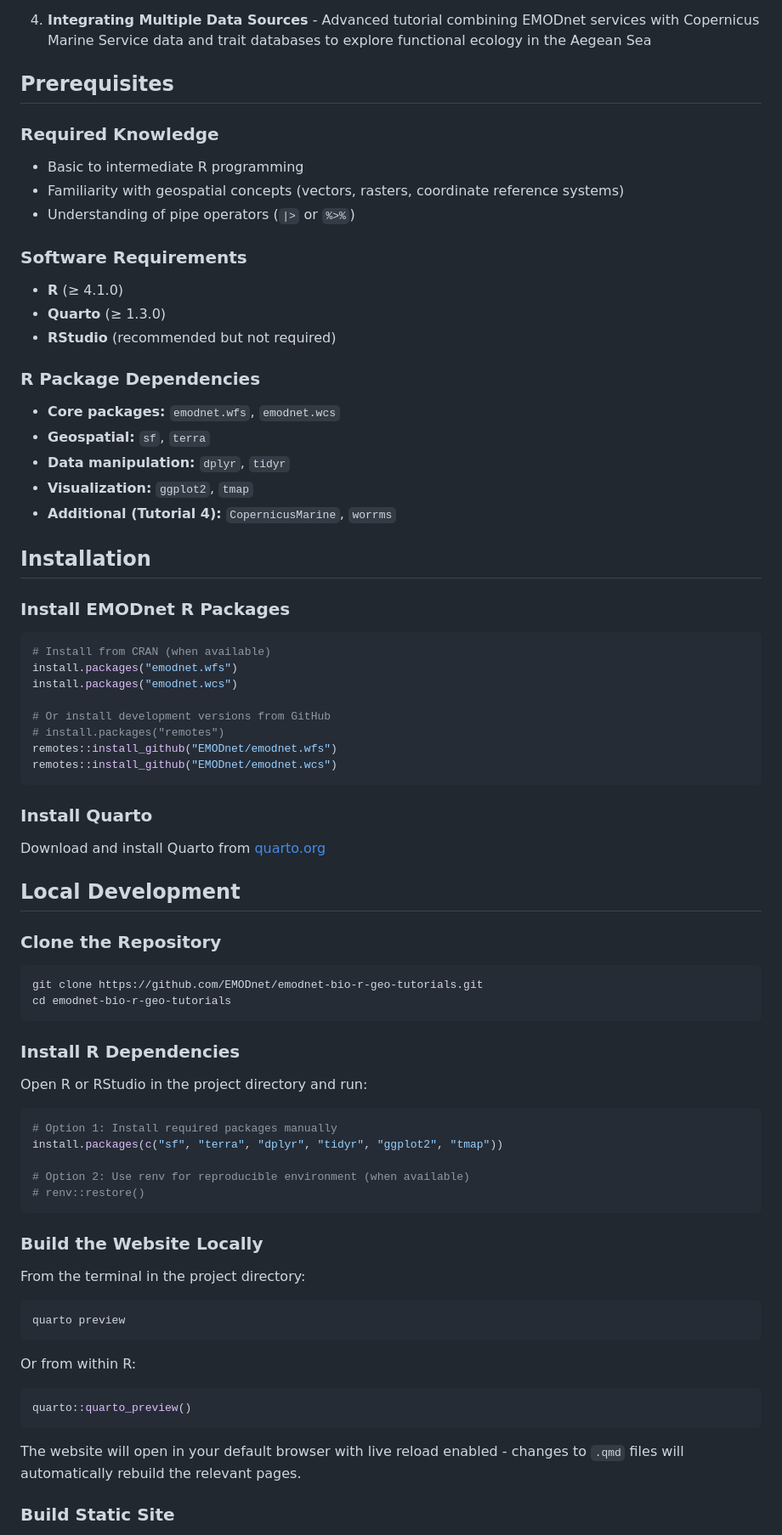
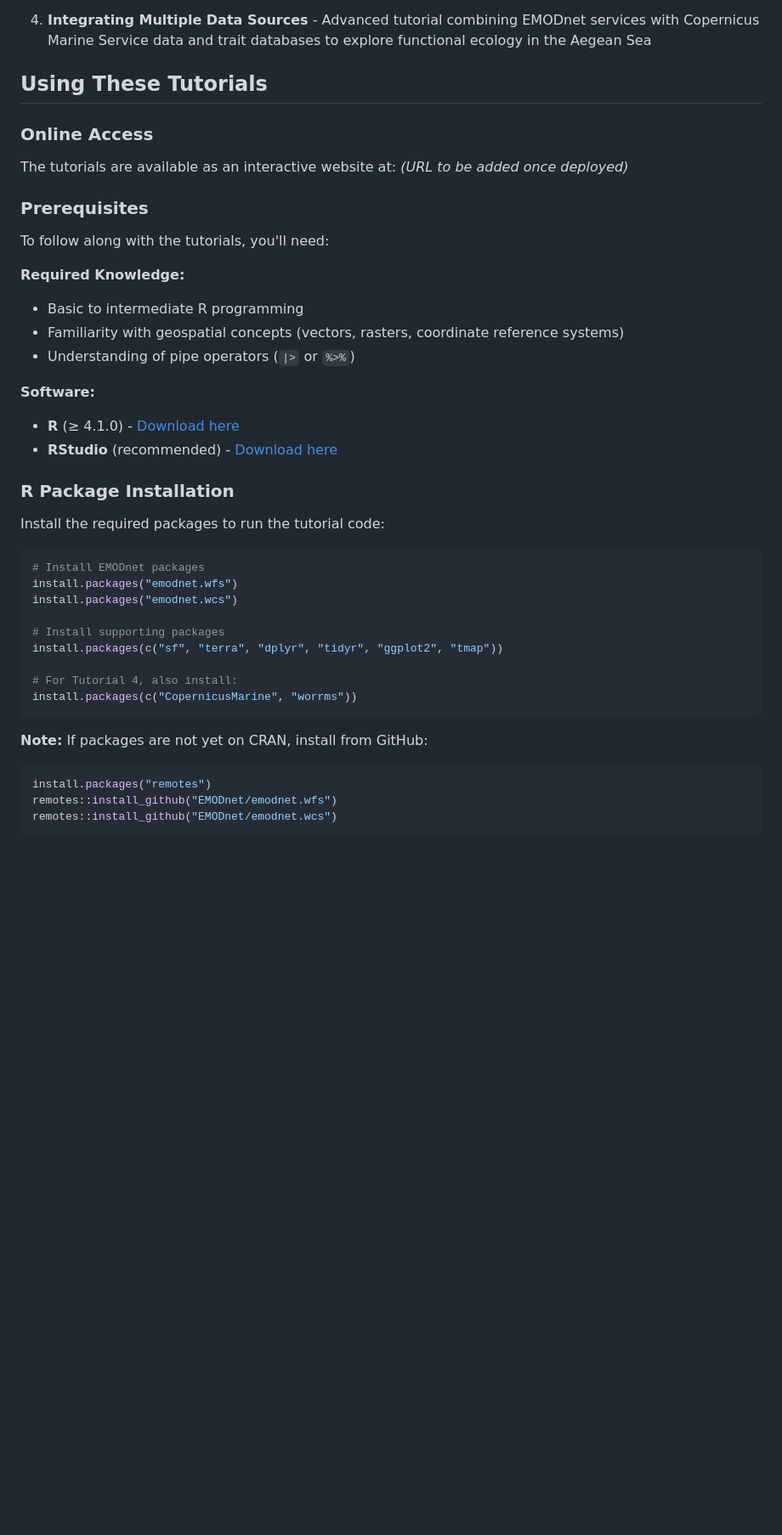
Before and after one commit to r-rse/emodnet-bio-r-geo-tutorials, a Markdown page: README.md, the part around the change printed below. Shown: that part at 85% size. GitHub-like rendering; blank space fills up the shorter version.

Commit message:
Move dev information from README to contributuing

````diff
--- a/README.md
+++ b/README.md
@@ -16,83 +16,45 @@ These tutorials provide practical, reproducible workflows for working with EMODn
 
 4.  **Integrating Multiple Data Sources** - Advanced tutorial combining EMODnet services with Copernicus Marine Service data and trait databases to explore functional ecology in the Aegean Sea
 
-## Prerequisites
+## Using These Tutorials
 
-### Required Knowledge
+### Online Access
 
+The tutorials are available as an interactive website at: *(URL to be added once deployed)*
+
+### Prerequisites
+
+To follow along with the tutorials, you'll need:
+
+**Required Knowledge:**
 -   Basic to intermediate R programming
 -   Familiarity with geospatial concepts (vectors, rasters, coordinate reference systems)
 -   Understanding of pipe operators (`|>` or `%>%`)
 
-### Software Requirements
+**Software:**
+-   **R** (≥ 4.1.0) - [Download here](https://cran.r-project.org/)
+-   **RStudio** (recommended) - [Download here](https://posit.co/download/rstudio-desktop/)
 
--   **R** (≥ 4.1.0)
--   **Quarto** (≥ 1.3.0)
--   **RStudio** (recommended but not required)
+### R Package Installation
 
-### R Package Dependencies
-
--   **Core packages:** `emodnet.wfs`, `emodnet.wcs`
--   **Geospatial:** `sf`, `terra`
--   **Data manipulation:** `dplyr`, `tidyr`
--   **Visualization:** `ggplot2`, `tmap`
--   **Additional (Tutorial 4):** `CopernicusMarine`, `worrms`
-
-## Installation
-
-### Install EMODnet R Packages
+Install the required packages to run the tutorial code:
 
 ``` r
-# Install from CRAN (when available)
+# Install EMODnet packages
 install.packages("emodnet.wfs")
 install.packages("emodnet.wcs")
 
-# Or install development versions from GitHub
-# install.packages("remotes")
+# Install supporting packages
+install.packages(c("sf", "terra", "dplyr", "tidyr", "ggplot2", "tmap"))
+
+# For Tutorial 4, also install:
+install.packages(c("CopernicusMarine", "worrms"))
+```
+
+**Note:** If packages are not yet on CRAN, install from GitHub:
+``` r
+install.packages("remotes")
 remotes::install_github("EMODnet/emodnet.wfs")
 remotes::install_github("EMODnet/emodnet.wcs")
 ```
 
-### Install Quarto
-
-Download and install Quarto from [quarto.org](https://quarto.org/docs/get-started/)
-
-## Local Development
-
-### Clone the Repository
-
-``` bash
-git clone https://github.com/EMODnet/emodnet-bio-r-geo-tutorials.git
-cd emodnet-bio-r-geo-tutorials
-```
-
-### Install R Dependencies
-
-Open R or RStudio in the project directory and run:
-
-``` r
-# Option 1: Install required packages manually
-install.packages(c("sf", "terra", "dplyr", "tidyr", "ggplot2", "tmap"))
-
-# Option 2: Use renv for reproducible environment (when available)
-# renv::restore()
-```
-
-### Build the Website Locally
-
-From the terminal in the project directory:
-
-``` bash
-quarto preview
-```
-
-Or from within R:
-
-``` r
-quarto::quarto_preview()
-```
-
-The website will open in your default browser with live reload enabled - changes to `.qmd` files will automatically rebuild the relevant pages.
-
-### Build Static Site
-
````
Also changed, not shown: other parts of README.md (+5 -35 lines), CONTRIBUTING.md (+75 -4 lines).
